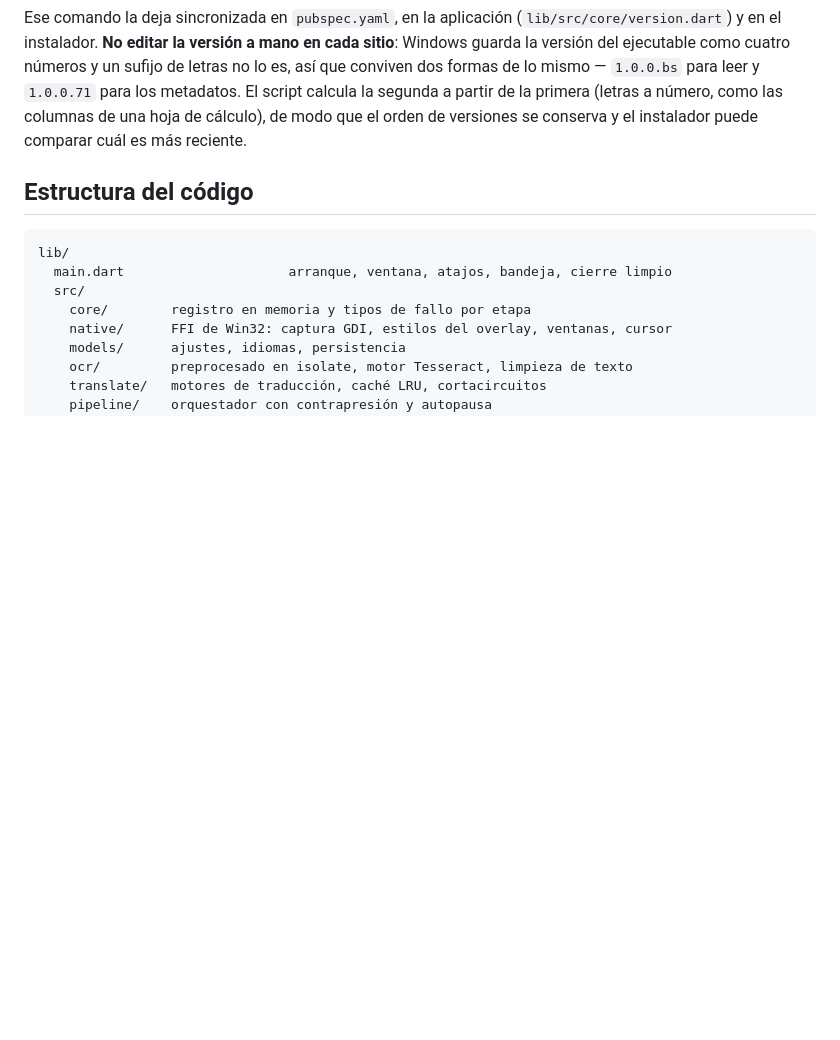
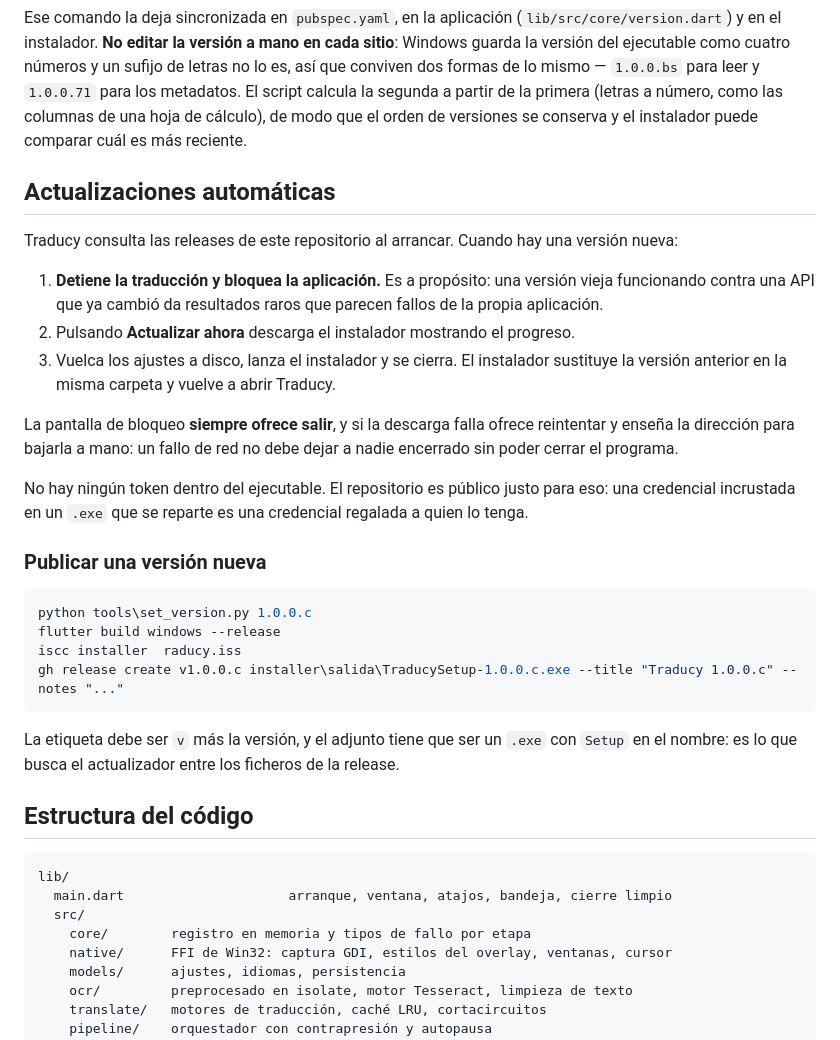
Before and after one commit to Litdemonick/traducy, a Markdown page: README.md, the part around one of its changes. GitHub-like rendering; blank space fills up the shorter version.

Commit message:
Documentar las actualizaciones automaticas
Como funciona el bloqueo al detectar una version nueva, por que el repositorio
es publico (un token dentro de un .exe que se reparte es una credencial
regalada) y los pasos para publicar una version.

````diff
--- a/README.md
+++ b/README.md
@@ -279,6 +281,39 @@ segunda a partir de la primera (letras a número, como las columnas de una hoja
 cálculo), de modo que el orden de versiones se conserva y el instalador puede
 comparar cuál es más reciente.
 
+## Actualizaciones automáticas
+
+Traducy consulta las releases de este repositorio al arrancar. Cuando hay una
+versión nueva:
+
+1. **Detiene la traducción y bloquea la aplicación.** Es a propósito: una versión
+   vieja funcionando contra una API que ya cambió da resultados raros que parecen
+   fallos de la propia aplicación.
+2. Pulsando **Actualizar ahora** descarga el instalador mostrando el progreso.
+3. Vuelca los ajustes a disco, lanza el instalador y se cierra. El instalador
+   sustituye la versión anterior en la misma carpeta y vuelve a abrir Traducy.
+
+La pantalla de bloqueo **siempre ofrece salir**, y si la descarga falla ofrece
+reintentar y enseña la dirección para bajarla a mano: un fallo de red no debe
+dejar a nadie encerrado sin poder cerrar el programa.
+
+No hay ningún token dentro del ejecutable. El repositorio es público justo para
+eso: una credencial incrustada en un `.exe` que se reparte es una credencial
+regalada a quien lo tenga.
+
+### Publicar una versión nueva
+
+```powershell
+python tools\set_version.py 1.0.0.c
+flutter build windows --release
+iscc installer	raducy.iss
+gh release create v1.0.0.c installer\salida\TraducySetup-1.0.0.c.exe --title "Traducy 1.0.0.c" --notes "..."
+```
+
+La etiqueta debe ser `v` más la versión, y el adjunto tiene que ser un `.exe` con
+`Setup` en el nombre: es lo que busca el actualizador entre los ficheros de la
+release.
+
 ## Estructura del código
 
 ```
````
Also changed, not shown: other parts of README.md (+2 -0 lines).
